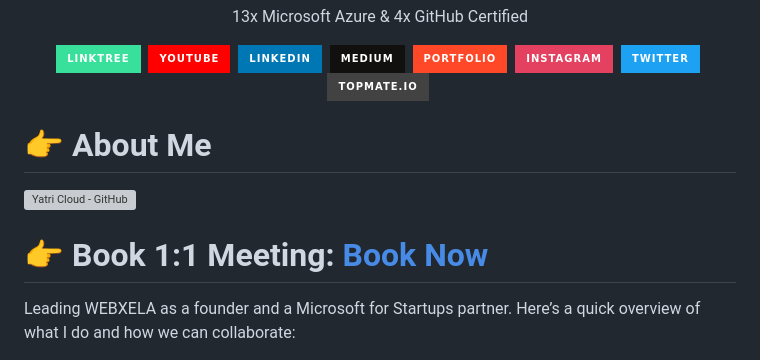
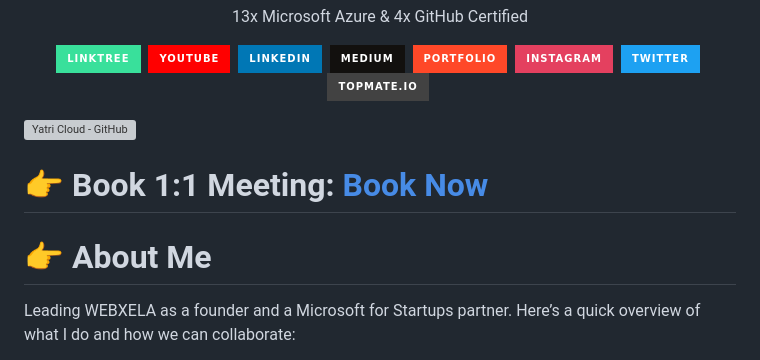
Before and after one commit to YatharthChauhan2362/YatharthChauhan2362, a Markdown page: README.md, the part around one of its changes. Drawn GitHub-style; badges without logos; grey boxes are pictures that could not be loaded.

```diff
--- a/README.md
+++ b/README.md
@@ -17,7 +17,7 @@
 </p>
 
 
-# 👉 About Me
+
 
 ![Yatri Cloud - GitHub](https://github.com/user-attachments/assets/62f6e541-7e7d-4924-9434-72540f63d01f)
 
@@ -25,7 +25,7 @@
 
 # 👉 Book 1:1 Meeting: [Book Now](https://topmate.io/yatharthchauhan/1161501)
 
-
+# 👉 About Me
 Leading WEBXELA as a founder and a Microsoft for Startups partner. Here’s a quick overview of what I do and how we can collaborate:
 
 - **Tech Leadership:** Founder & CEO of @WEBXELA, driving innovation in software solutions.
```
Also changed, not shown: other parts of README.md (+1 -1 lines).
